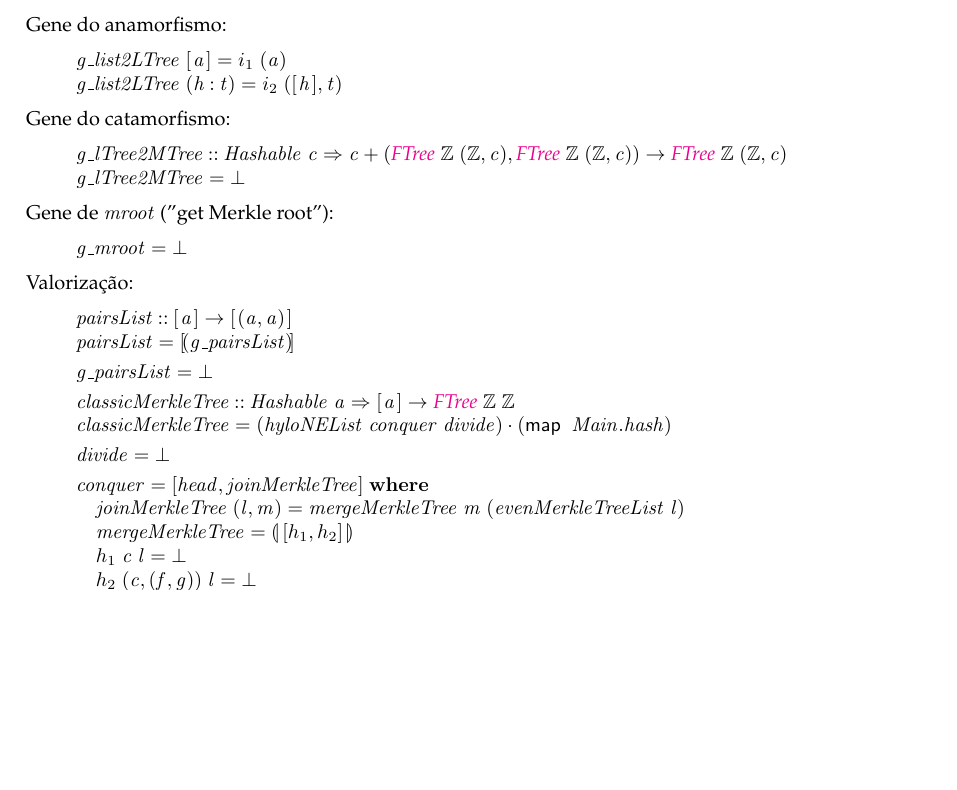
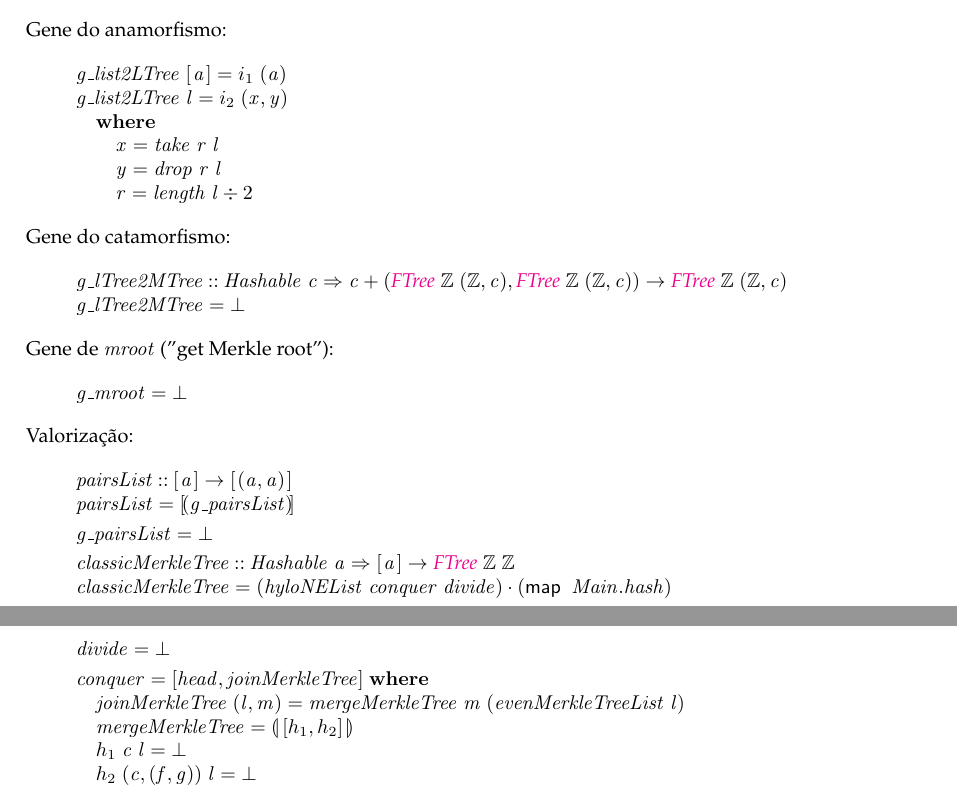
Before and after one commit to rafareas/projeto_cp, a LaTeX document (cp2122t/cp2122t.tex): part of page 14 of 18 before the commit and two parts of pages 14 and 15 of 18 after it, the two joined at a grey line, cut so that both start at the same text, the shorter picture padded with empty space. Compiled offline with pdfLaTeX.

Commit message:
Update na questão 1

```diff
--- a/cp2122t/cp2122t.tex
+++ b/cp2122t/cp2122t.tex
@@ -1682,10 +1682,24 @@ Listas não-vazias:
 Gene do anamorfismo:
 \begin{hscode}\SaveRestoreHook
 \column{B}{@{}>{\hspre}l<{\hspost}@{}}%
+\column{17}{@{}>{\hspre}l<{\hspost}@{}}%
+\column{23}{@{}>{\hspre}l<{\hspost}@{}}%
 \column{E}{@{}>{\hspre}l<{\hspost}@{}}%
 \>[B]{}\Varid{g\char95 list2LTree}\;[\mskip1.5mu \Varid{a}\mskip1.5mu]\mathrel{=}i_1\;(\Varid{a}){}\<[E]%
 \\
-\>[B]{}\Varid{g\char95 list2LTree}\;(\Varid{h}\mathbin{:}\Varid{t})\mathrel{=}i_2\;([\mskip1.5mu \Varid{h}\mskip1.5mu],\Varid{t}){}\<[E]%
+\>[B]{}\Varid{g\char95 list2LTree}\;\Varid{l}\mathrel{=}i_2\;(\Varid{x},\Varid{y}){}\<[E]%
+\\
+\>[B]{}\hsindent{17}{}\<[17]%
+\>[17]{}\mathbf{where}{}\<[E]%
+\\
+\>[17]{}\hsindent{6}{}\<[23]%
+\>[23]{}\Varid{x}\mathrel{=}\Varid{take}\;\Varid{r}\;\Varid{l}{}\<[E]%
+\\
+\>[17]{}\hsindent{6}{}\<[23]%
+\>[23]{}\Varid{y}\mathrel{=}\Varid{drop}\;\Varid{r}\;\Varid{l}{}\<[E]%
+\\
+\>[17]{}\hsindent{6}{}\<[23]%
+\>[23]{}\Varid{r}\mathrel{=}\length \;\Varid{l}\div \mathrm{2}{}\<[E]%
 \ColumnHook
 \end{hscode}\resethooks
 Gene do catamorfismo:
```
Also changed, not shown: cp2122t/cp2122t.pdf, 3 other files.
